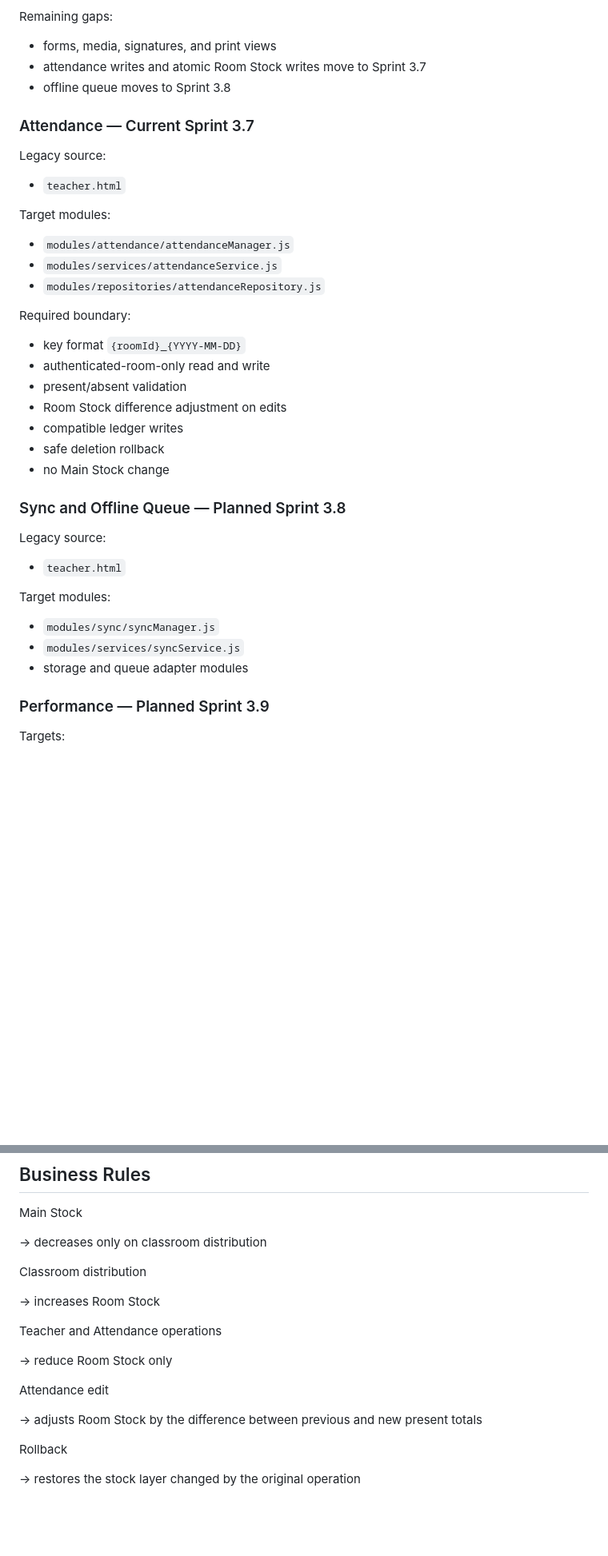
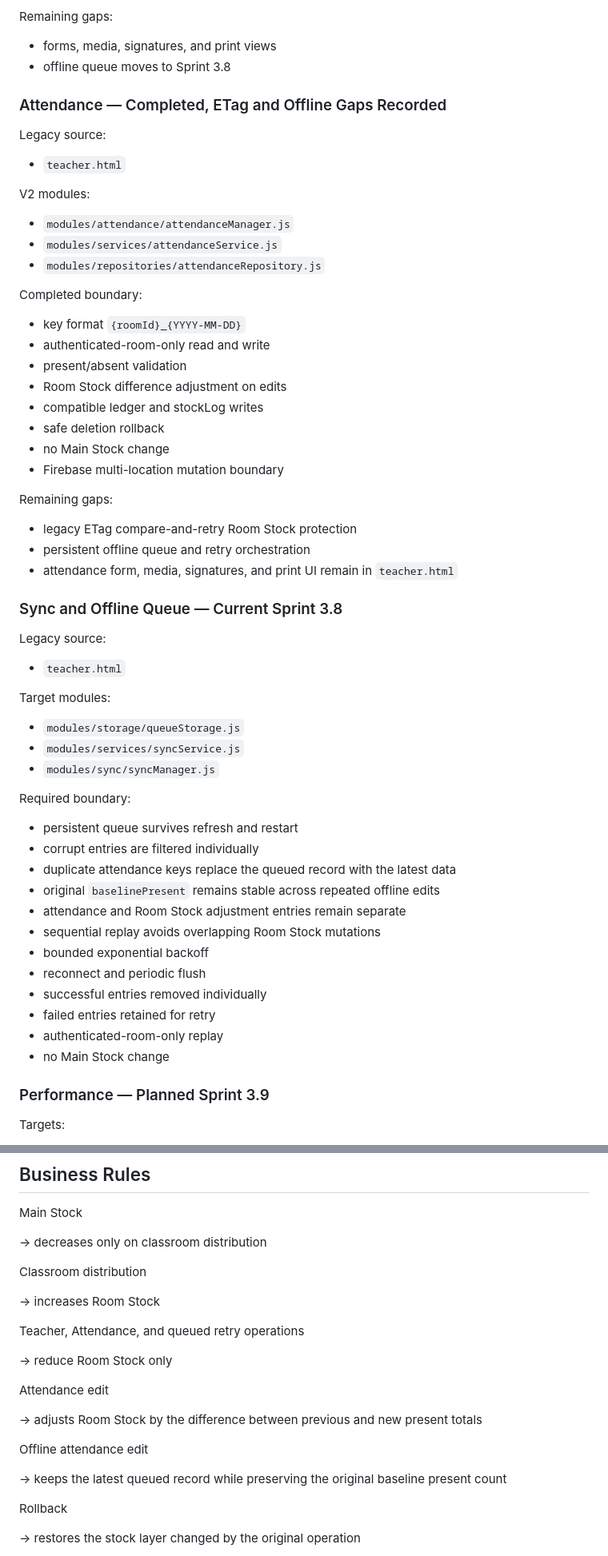
Before and after one commit to possible25672024-tech/MilkSchoolSystem-V2, a Markdown page: MODULE_MAP.md, 2 parts joined by grey strips. Shown at 80% size. Rendered like a GitHub page; blank space fills up the shorter version.

Commit message:
docs(module-map): mark Attendance complete and Offline Queue current

```diff
--- a/MODULE_MAP.md
+++ b/MODULE_MAP.md
@@ -120,10 +120,38 @@ Completed boundary:
 Remaining gaps:
 
 - forms, media, signatures, and print views
-- attendance writes and atomic Room Stock writes move to Sprint 3.7
 - offline queue moves to Sprint 3.8
 
-### Attendance — Current Sprint 3.7
+### Attendance — Completed, ETag and Offline Gaps Recorded
+
+Legacy source:
+
+- `teacher.html`
+
+V2 modules:
+
+- `modules/attendance/attendanceManager.js`
+- `modules/services/attendanceService.js`
+- `modules/repositories/attendanceRepository.js`
+
+Completed boundary:
+
+- key format `{roomId}_{YYYY-MM-DD}`
+- authenticated-room-only read and write
+- present/absent validation
+- Room Stock difference adjustment on edits
+- compatible ledger and stockLog writes
+- safe deletion rollback
+- no Main Stock change
+- Firebase multi-location mutation boundary
+
+Remaining gaps:
+
+- legacy ETag compare-and-retry Room Stock protection
+- persistent offline queue and retry orchestration
+- attendance form, media, signatures, and print UI remain in `teacher.html`
+
+### Sync and Offline Queue — Current Sprint 3.8
 
 Legacy source:
 
@@ -131,31 +159,24 @@ Legacy source:
 
 Target modules:
 
-- `modules/attendance/attendanceManager.js`
-- `modules/services/attendanceService.js`
-- `modules/repositories/attendanceRepository.js`
+- `modules/storage/queueStorage.js`
+- `modules/services/syncService.js`
+- `modules/sync/syncManager.js`
 
 Required boundary:
 
-- key format `{roomId}_{YYYY-MM-DD}`
-- authenticated-room-only read and write
-- present/absent validation
-- Room Stock difference adjustment on edits
-- compatible ledger writes
-- safe deletion rollback
+- persistent queue survives refresh and restart
+- corrupt entries are filtered individually
+- duplicate attendance keys replace the queued record with the latest data
+- original `baselinePresent` remains stable across repeated offline edits
+- attendance and Room Stock adjustment entries remain separate
+- sequential replay avoids overlapping Room Stock mutations
+- bounded exponential backoff
+- reconnect and periodic flush
+- successful entries removed individually
+- failed entries retained for retry
+- authenticated-room-only replay
 - no Main Stock change
-
-### Sync and Offline Queue — Planned Sprint 3.8
-
-Legacy source:
-
-- `teacher.html`
-
-Target modules:
-
-- `modules/sync/syncManager.js`
-- `modules/services/syncService.js`
-- storage and queue adapter modules
 
 ### Performance — Planned Sprint 3.9
 
@@ -180,13 +201,17 @@ Classroom distribution
 
 → increases Room Stock
 
-Teacher and Attendance operations
+Teacher, Attendance, and queued retry operations
 
 → reduce Room Stock only
 
 Attendance edit
 
 → adjusts Room Stock by the difference between previous and new present totals
+
+Offline attendance edit
+
+→ keeps the latest queued record while preserving the original baseline present count
 
 Rollback
 
```
Also changed, not shown: other parts of MODULE_MAP.md (+4 -4 lines).
